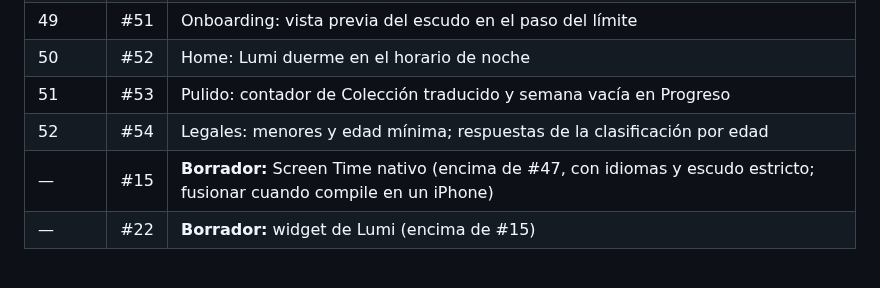
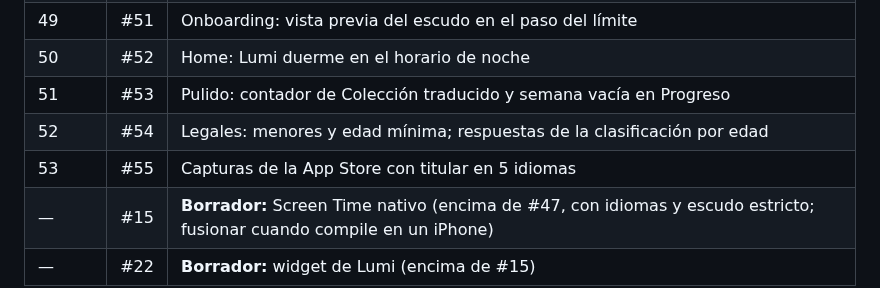
Before and after one commit to MniSantiago/Lumi, a Markdown page: PROCESO.md, the part around the change. Drawn GitHub-style; blank space fills up the shorter version.

Commit message:
PROCESO: añade #55 a la tabla de merges
Co-Authored-By: Claude Opus 5.5 <noreply@anthropic.com>
Claude-Session: https://claude.ai/code/session_011sBrLBaobHT4p4Jo64PZQL

```diff
--- a/PROCESO.md
+++ b/PROCESO.md
@@ -156,6 +156,7 @@ Están apilados: cada uno va encima del anterior. Al fusionar uno, GitHub cambia
 | 50 | #52 | Home: Lumi duerme en el horario de noche |
 | 51 | #53 | Pulido: contador de Colección traducido y semana vacía en Progreso |
 | 52 | #54 | Legales: menores y edad mínima; respuestas de la clasificación por edad |
+| 53 | #55 | Capturas de la App Store con titular en 5 idiomas |
 | — | #15 | **Borrador:** Screen Time nativo (encima de #47, con idiomas y escudo estricto; fusionar cuando compile en un iPhone) |
 | — | #22 | **Borrador:** widget de Lumi (encima de #15) |
 
```
